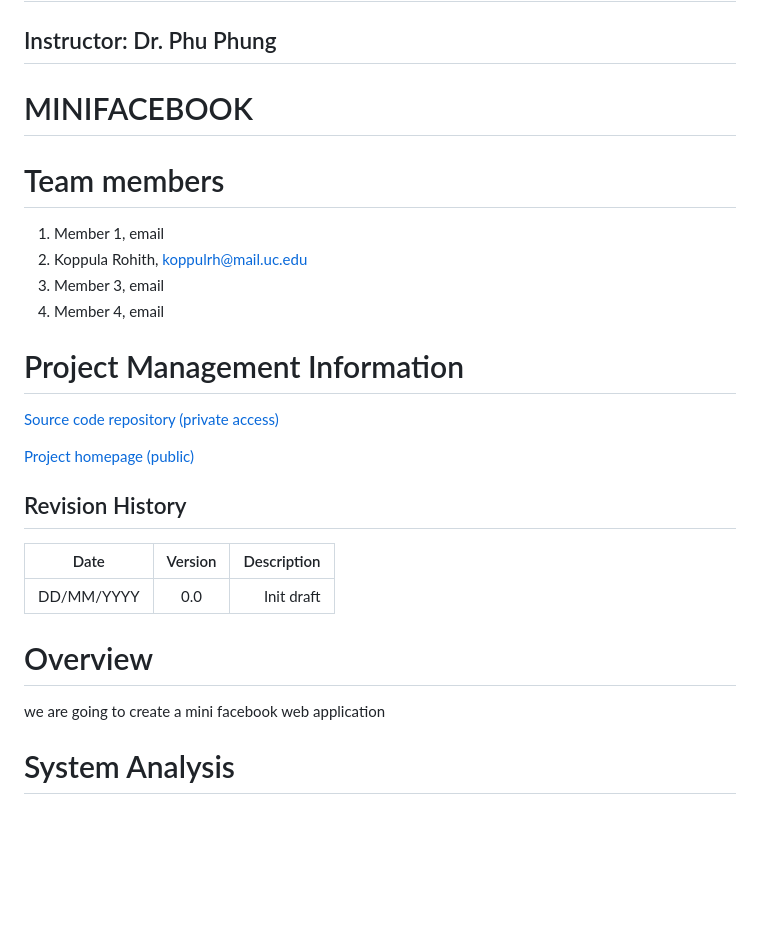
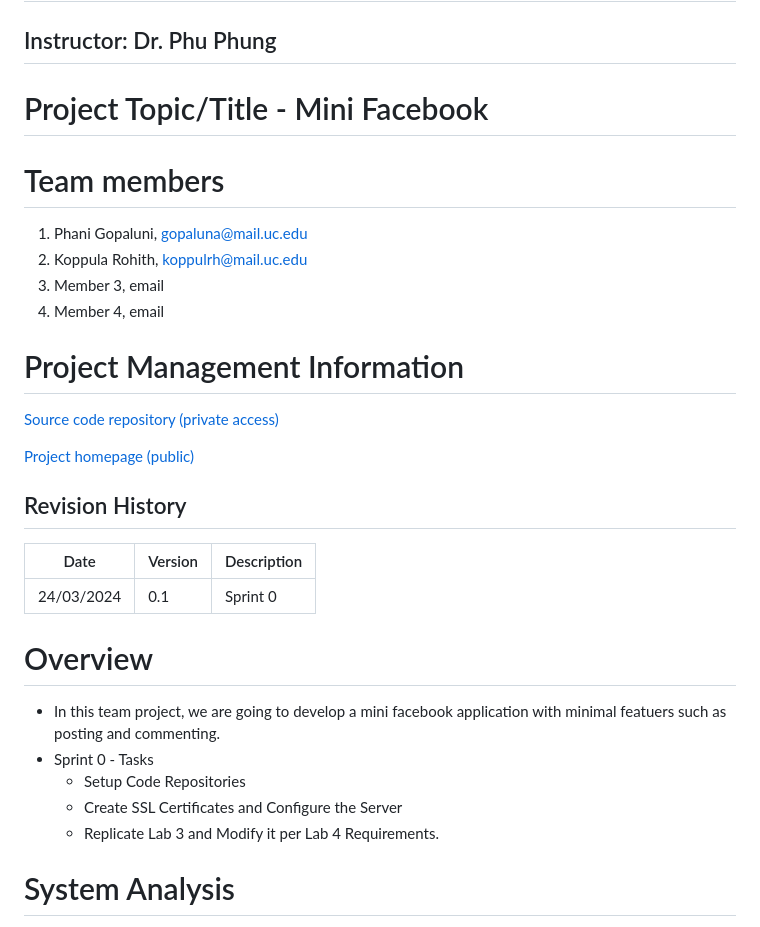
Before and after one commit to waph-team14/waph-teamproject, a Markdown page: README.md, the part around the change. Drawn GitHub-style; blank space fills up the shorter version.

Commit message:
started working on readme.md file

```diff
--- a/README.md
+++ b/README.md
@@ -3,11 +3,11 @@
 
 ## Instructor: Dr. Phu Phung
 
-# MINIFACEBOOK
+# Project Topic/Title - Mini Facebook
 
 # Team members
 
-1. Member 1, email
+1. Phani Gopaluni, gopaluna@mail.uc.edu
 2. Koppula Rohith, koppulrh@mail.uc.edu
 3. Member 3, email
 4. Member 4, email
@@ -19,15 +19,16 @@
 [Project homepage (public)](https://github.com/waph-team14/waph-team14.github.io)
 
 ## Revision History
-
-| Date       |   Version     |  Description |
-|------------|:-------------:|-------------:|
-| DD/MM/YYYY |  0.0          | Init draft   |
-
+|Date       |Version    |Description    |
+|-----------|-----------|---------------|
+|24/03/2024 |0.1        |Sprint 0       |
 
 # Overview
-
-we are going to create a mini facebook web application
+* In this team project, we are going to develop a mini facebook application with minimal featuers such as posting and commenting.
+* Sprint 0 - Tasks
+    * Setup Code Repositories
+    * Create SSL Certificates and Configure the Server
+    * Replicate Lab 3 and Modify it per Lab 4 Requirements.
 
 # System Analysis
 
```
